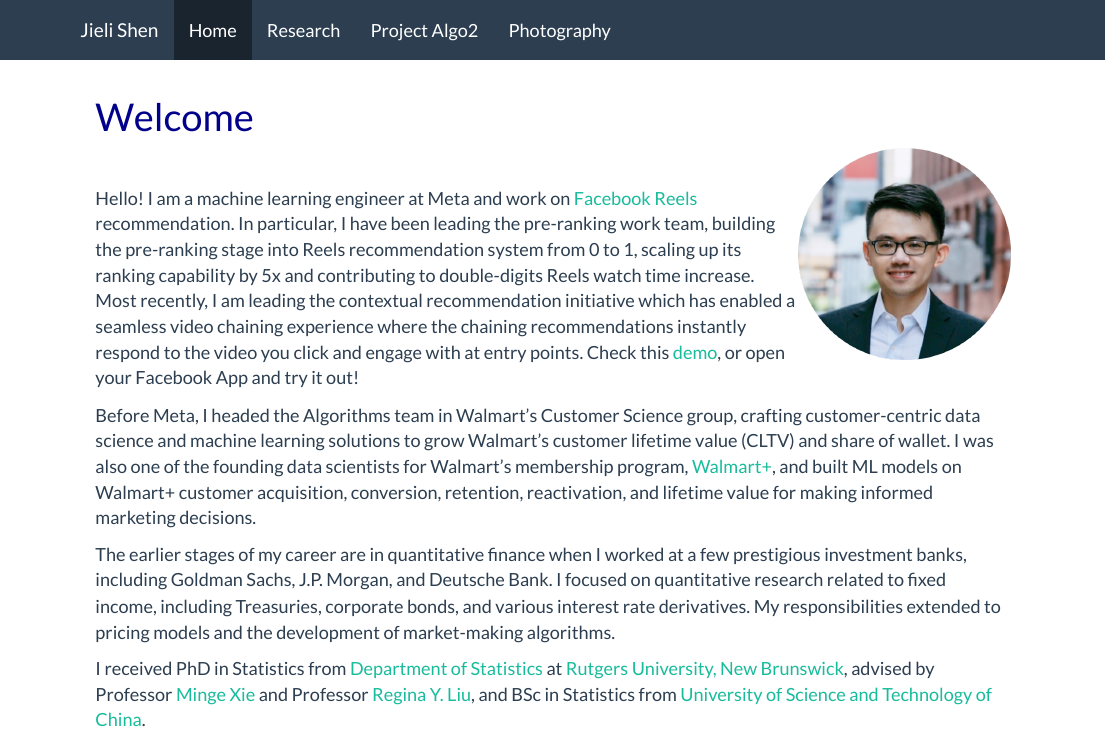
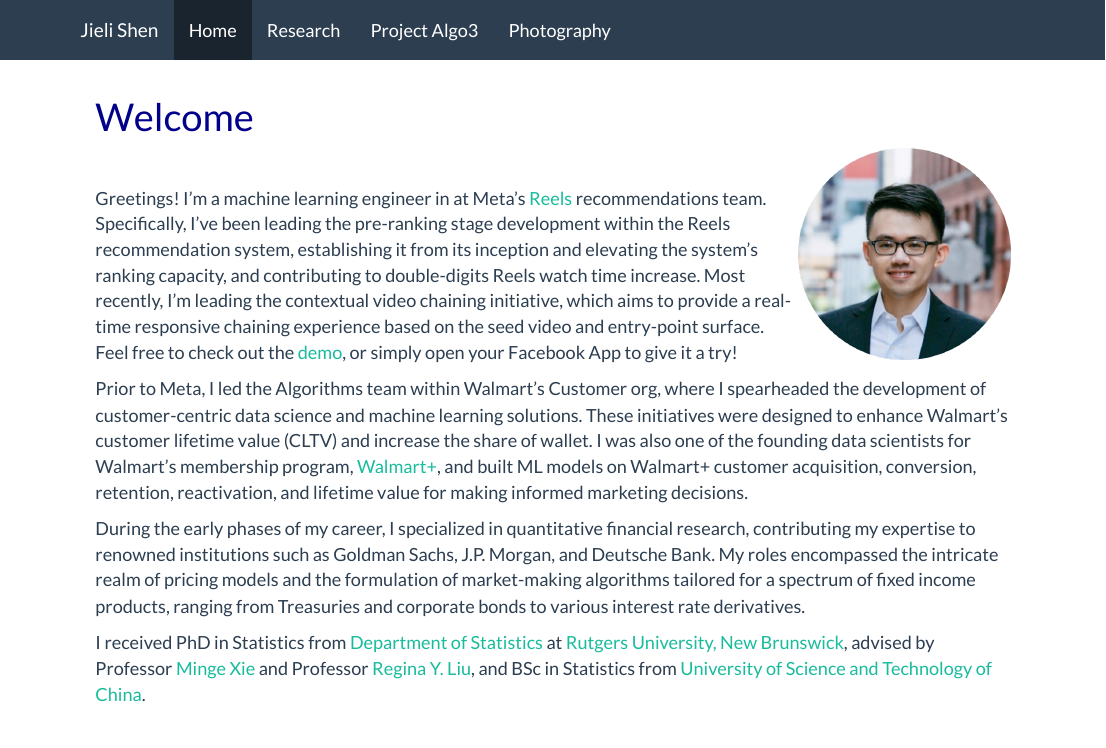
Before and after one commit to jlshen2011/jlshen2011.github.io, an R Markdown document (index.Rmd): the page in a window 1100 px wide, from its top. The pictures show the output file index.html that the author committed with the source, opened offline; library style sheets and scripts come from the installed R packages.

Commit message:
creat algo3 webiste

```diff
--- a/_site.yml
+++ b/_site.yml
@@ -7,8 +7,8 @@
       href: index.html
     - text: "Research"
       href: research.html
-    - text: "Project Algo2"
-      href: algo2.html
+    - text: "Project Algo3"
+      href: https://jlshen2011.wixsite.com/project-algo3
     - text: "Photography"
       href: https://jlshen2011.wixsite.com/photography
 #    - text: "Education"
--- a/index.Rmd
+++ b/index.Rmd
@@ -11,13 +11,13 @@
 
 &nbsp;
 
-Hello! I am a machine learning engineer at Meta and work on [Facebook Reels](https://about.fb.com/news/2021/09/launching-reels-on-facebook-us/) recommendation. In particular, I have been leading the pre-ranking work team, building the pre-ranking stage into Reels recommendation system from 0 to 1, scaling up its ranking capability by 5x and contributing to double-digits Reels watch time increase. Most recently, I am leading the contextual recommendation initiative which has enabled a seamless video chaining experience where the chaining recommendations instantly respond to the video you click and engage with at entry points. Check this [demo](https://www.facebook.com/reel/24663978383201228), or open your Facebook App and try it out!
+
+Greetings! I'm a machine learning engineer in at Meta's [Reels](https://about.fb.com/news/2021/09/launching-reels-on-facebook-us/) recommendations team. Specifically, I've been leading the pre-ranking stage development within the Reels recommendation system, establishing it from its inception and elevating the system's ranking capacity, and contributing to double-digits Reels watch time increase. Most recently, I'm leading the contextual video chaining initiative, which aims to provide a real-time responsive chaining experience based on the seed video and entry-point surface. Feel free to check out the [demo](https://www.facebook.com/reel/24663978383201228), or simply open your Facebook App to give it a try!
+
+Prior to Meta, I led the Algorithms team within Walmart's Customer org, where I spearheaded the development of customer-centric data science and machine learning solutions. These initiatives were designed to enhance Walmart's customer lifetime value (CLTV) and increase the share of wallet. I was also one of the founding data scientists for Walmart's membership program, [Walmart+](https://corporate.walmart.com/news/2020/09/01/walmart-introduces-walmart), and built ML models on Walmart+ customer acquisition, conversion, retention, reactivation, and lifetime value for making informed marketing decisions.
 
 
-Before Meta, I headed the Algorithms team in Walmart's Customer Science group, crafting customer-centric data science and machine learning solutions to grow Walmart's customer lifetime value (CLTV) and share of wallet. I was also one of the founding data scientists for Walmart's membership program, [Walmart+](https://corporate.walmart.com/news/2020/09/01/walmart-introduces-walmart), and built ML models on Walmart+ customer acquisition, conversion, retention, reactivation, and lifetime value for making informed marketing decisions.
-
-
-The earlier stages of my career are in quantitative finance when I worked at a few prestigious investment banks, including Goldman Sachs, J.P. Morgan, and Deutsche Bank. I focused on quantitative research related to fixed income, including Treasuries, corporate bonds, and various interest rate derivatives. My responsibilities extended to pricing models and the development of market-making algorithms.
+During the early phases of my career, I specialized in quantitative financial research, contributing my expertise to renowned institutions such as Goldman Sachs, J.P. Morgan, and Deutsche Bank. My roles encompassed the intricate realm of pricing models and the formulation of market-making algorithms tailored for a spectrum of fixed income products, ranging from Treasuries and corporate bonds to various interest rate derivatives.
 
 
 I received PhD in Statistics from [Department of Statistics](https://statistics.rutgers.edu/) at [Rutgers University, New Brunswick](https://newbrunswick.rutgers.edu/), advised by Professor [Minge Xie](http://www.stat.rutgers.edu/home/mxie/) and Professor [Regina Y. Liu](http://www.stat.rutgers.edu/joomlatools-files/docman-files/Liu-CV-05-2015.pdf), and BSc in Statistics from [University of Science and Technology of China](https://www.ustc.edu.cn/).
```
Also changed, not shown: index.html.
